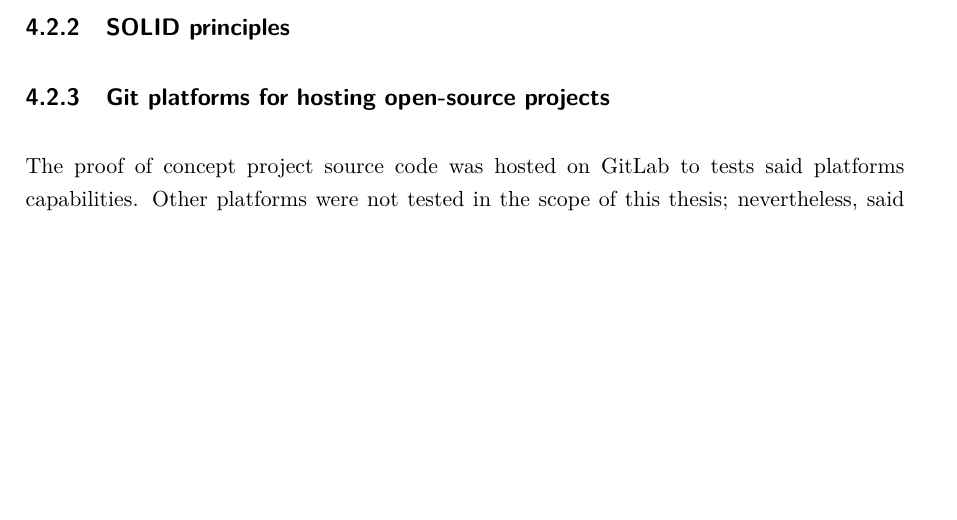
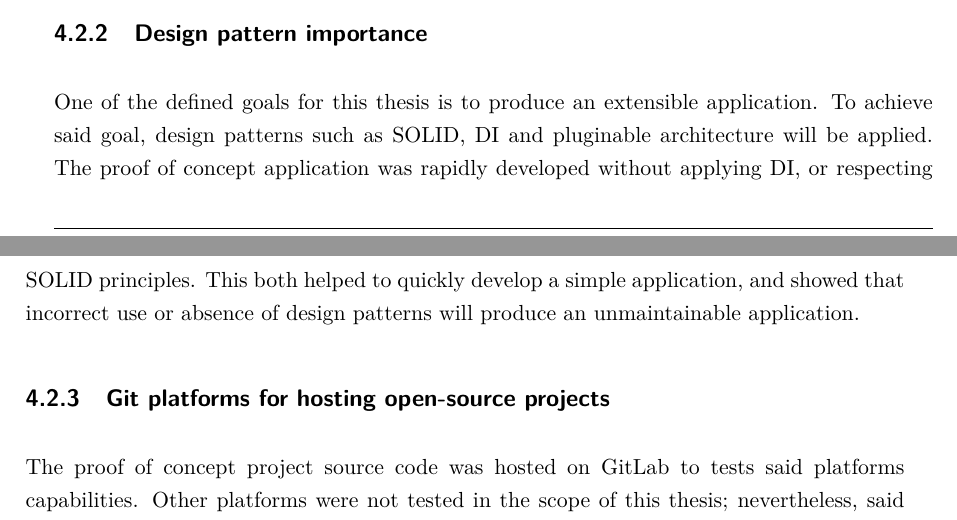
Before and after one commit to hailstorm75/ModularDoc.Thesis, a LaTeX thesis (src/prace.tex, which reads src/chapters/chap04.tex): part of page 40 of 63 before the commit and two parts of pages 39 and 40 of 63 after it, the two joined at a grey line, cut at the place of the change, the shorter picture padded with empty space. Compiled offline with pdfLaTeX.

Commit message:
Describe design pattern results

```diff
--- a/src/chapters/chap04.tex
+++ b/src/chapters/chap04.tex
@@ -75,7 +75,10 @@ Using reflection is sufficient for extracting type and member data from selected
     \item determining the line number of a given member in its source code is unclear
 \end{itemize}
 
-\subsection{SOLID principles}
+\subsection{Design pattern importance}
+
+One of the defined goals for this thesis is to produce an extensible application. To achieve said goal, design patterns such as SOLID, DI and pluginable architecture will be applied.
+The proof of concept application was rapidly developed without applying DI, or respecting SOLID principles. This both helped to quickly develop a simple application, and showed that incorrect use or absence of design patterns will produce an unmaintainable application.
 
 \subsection{Git platforms for hosting open-source projects}
 
```
Also changed, not shown: src/chapters/chap04.tex (2 more changed lines).
